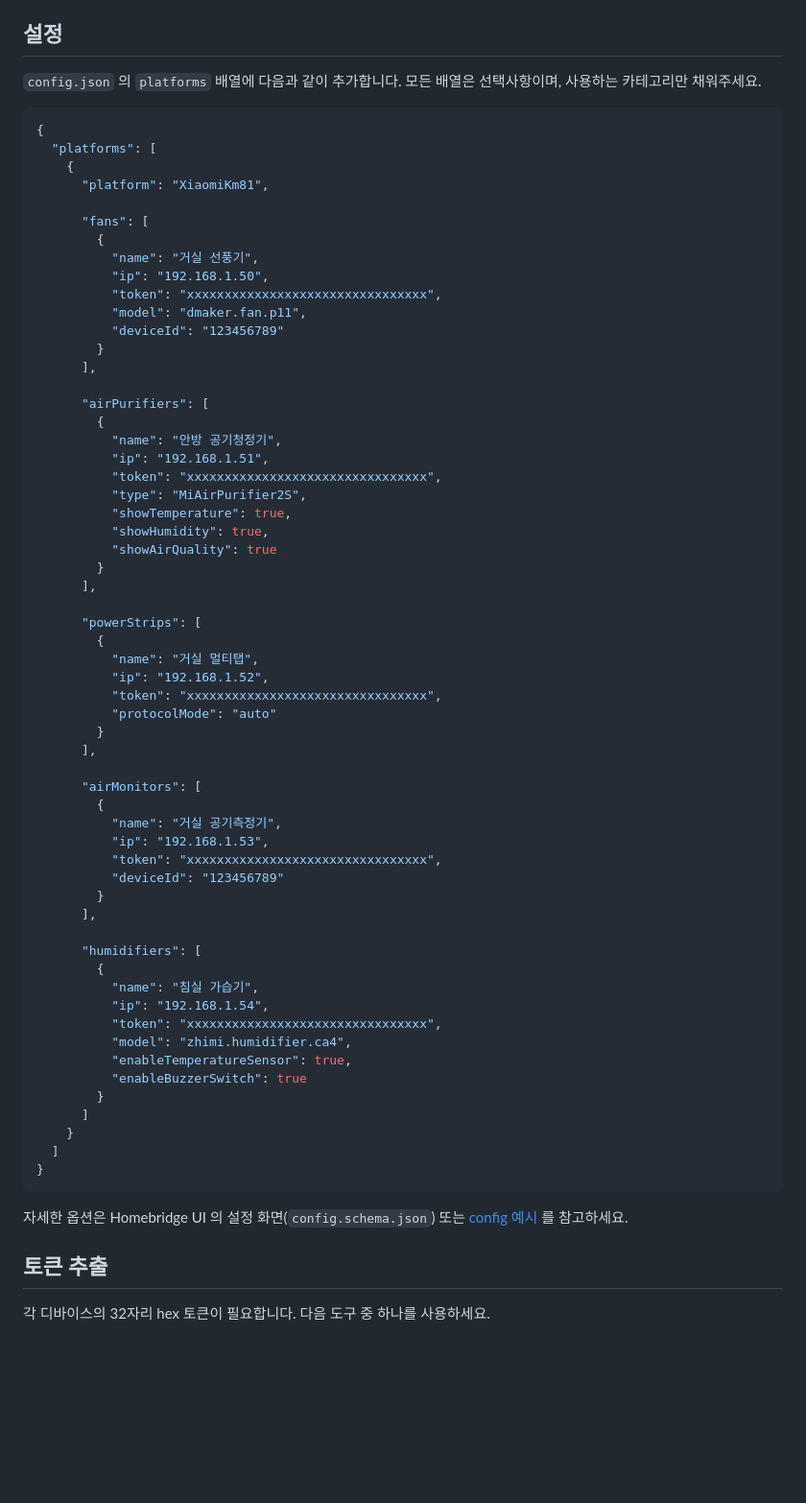
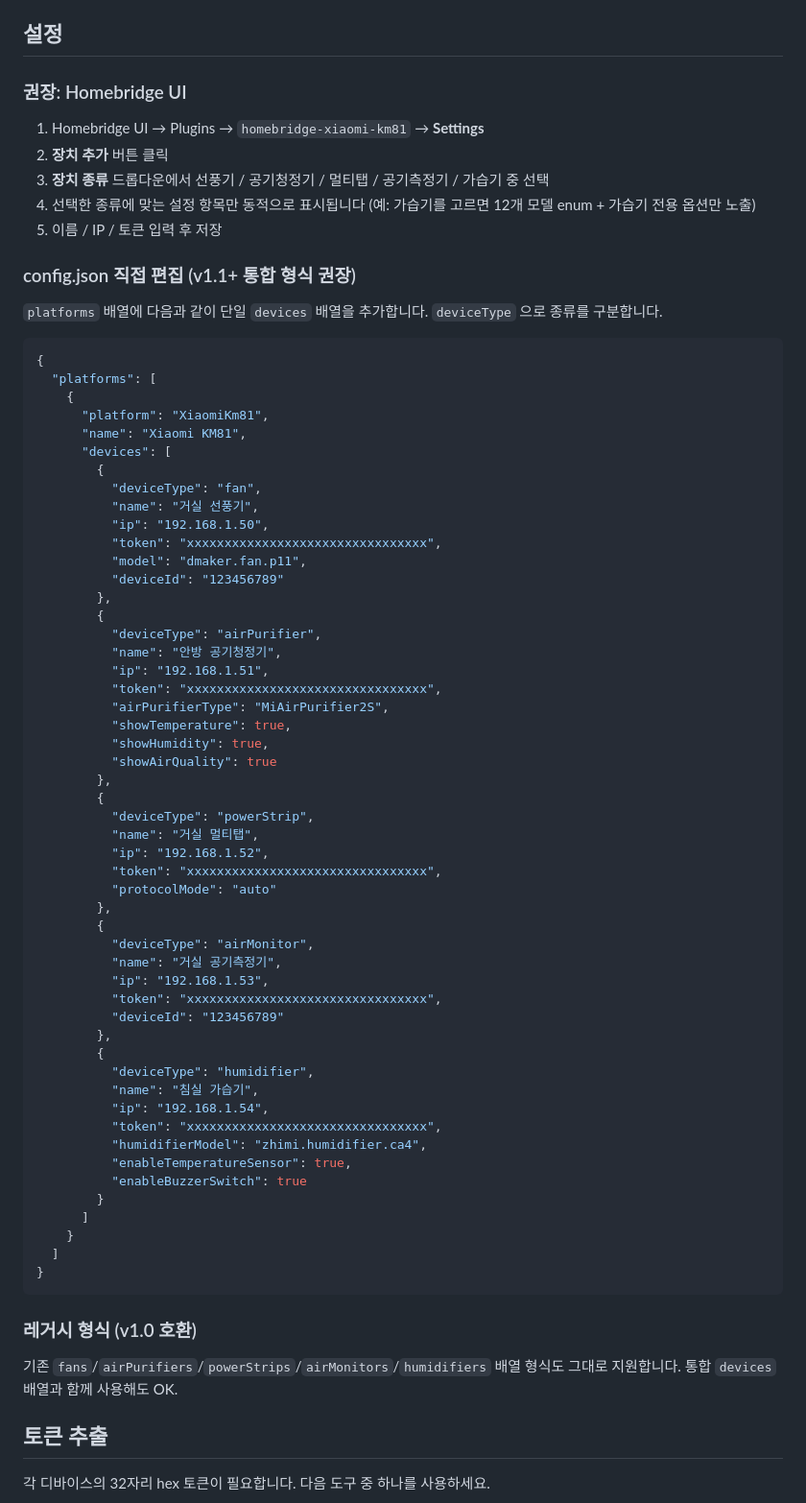
Before and after one commit to Km81/homebridge-xiaomi-km81, a Markdown page: README.md, the part around the change. Shown at 96% size. Drawn GitHub-style; blank space fills up the shorter version.

Commit message:
docs: update README for unified devices[] config with deviceType dropdown

````diff
--- a/README.md
+++ b/README.md
@@ -20,60 +20,63 @@ npm i -g homebridge-xiaomi-km81
 
 ## 설정
 
-`config.json` 의 `platforms` 배열에 다음과 같이 추가합니다. 모든 배열은 선택사항이며, 사용하는 카테고리만 채워주세요.
+### 권장: Homebridge UI
+
+1. Homebridge UI → Plugins → `homebridge-xiaomi-km81` → **Settings**
+2. **장치 추가** 버튼 클릭
+3. **장치 종류** 드롭다운에서 선풍기 / 공기청정기 / 멀티탭 / 공기측정기 / 가습기 중 선택
+4. 선택한 종류에 맞는 설정 항목만 동적으로 표시됩니다 (예: 가습기를 고르면 12개 모델 enum + 가습기 전용 옵션만 노출)
+5. 이름 / IP / 토큰 입력 후 저장
+
+### config.json 직접 편집 (v1.1+ 통합 형식 권장)
+
+`platforms` 배열에 다음과 같이 단일 `devices` 배열을 추가합니다. `deviceType` 으로 종류를 구분합니다.
 
 ```jsonc
 {
   "platforms": [
     {
       "platform": "XiaomiKm81",
-
-      "fans": [
+      "name": "Xiaomi KM81",
+      "devices": [
         {
+          "deviceType": "fan",
           "name": "거실 선풍기",
           "ip": "192.168.1.50",
           "token": "xxxxxxxxxxxxxxxxxxxxxxxxxxxxxxxx",
           "model": "dmaker.fan.p11",
           "deviceId": "123456789"
-        }
-      ],
-
-      "airPurifiers": [
+        },
         {
+          "deviceType": "airPurifier",
           "name": "안방 공기청정기",
           "ip": "192.168.1.51",
           "token": "xxxxxxxxxxxxxxxxxxxxxxxxxxxxxxxx",
-          "type": "MiAirPurifier2S",
+          "airPurifierType": "MiAirPurifier2S",
           "showTemperature": true,
           "showHumidity": true,
           "showAirQuality": true
-        }
-      ],
-
-      "powerStrips": [
+        },
         {
+          "deviceType": "powerStrip",
           "name": "거실 멀티탭",
           "ip": "192.168.1.52",
           "token": "xxxxxxxxxxxxxxxxxxxxxxxxxxxxxxxx",
           "protocolMode": "auto"
-        }
-      ],
-
-      "airMonitors": [
+        },
         {
+          "deviceType": "airMonitor",
           "name": "거실 공기측정기",
           "ip": "192.168.1.53",
           "token": "xxxxxxxxxxxxxxxxxxxxxxxxxxxxxxxx",
           "deviceId": "123456789"
-        }
-      ],
-
-      "humidifiers": [
+        },
         {
+          "deviceType": "humidifier",
           "name": "침실 가습기",
           "ip": "192.168.1.54",
           "token": "xxxxxxxxxxxxxxxxxxxxxxxxxxxxxxxx",
-          "model": "zhimi.humidifier.ca4",
+          "humidifierModel": "zhimi.humidifier.ca4",
           "enableTemperatureSensor": true,
           "enableBuzzerSwitch": true
         }
@@ -83,7 +86,9 @@ npm i -g homebridge-xiaomi-km81
 }
 ```
 
-자세한 옵션은 Homebridge UI 의 설정 화면(`config.schema.json`) 또는 [config 예시](#설정-필드-요약) 를 참고하세요.
+### 레거시 형식 (v1.0 호환)
+
+기존 `fans`/`airPurifiers`/`powerStrips`/`airMonitors`/`humidifiers` 배열 형식도 그대로 지원합니다. 통합 `devices` 배열과 함께 사용해도 OK.
 
 ## 토큰 추출
 
````
